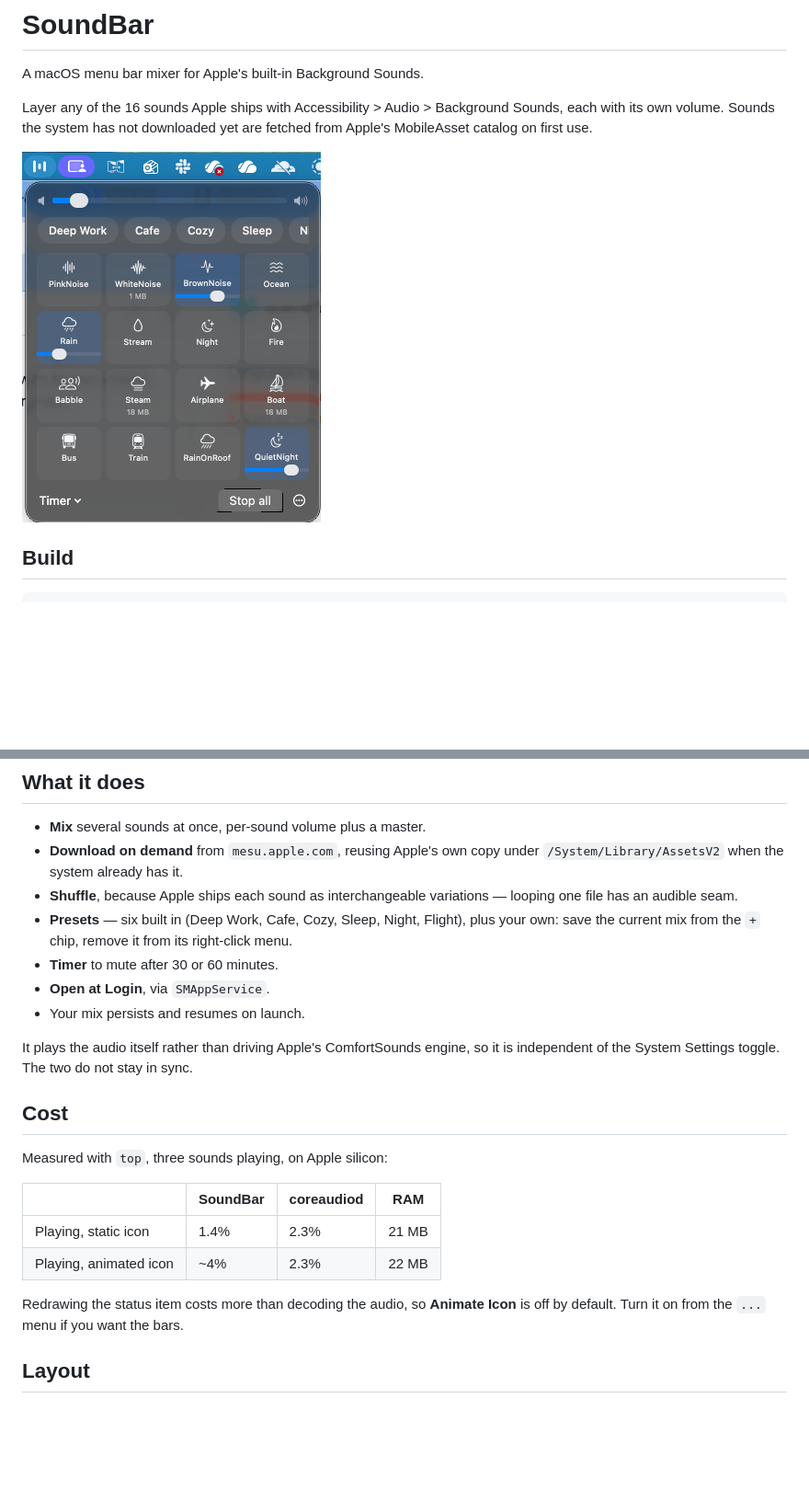
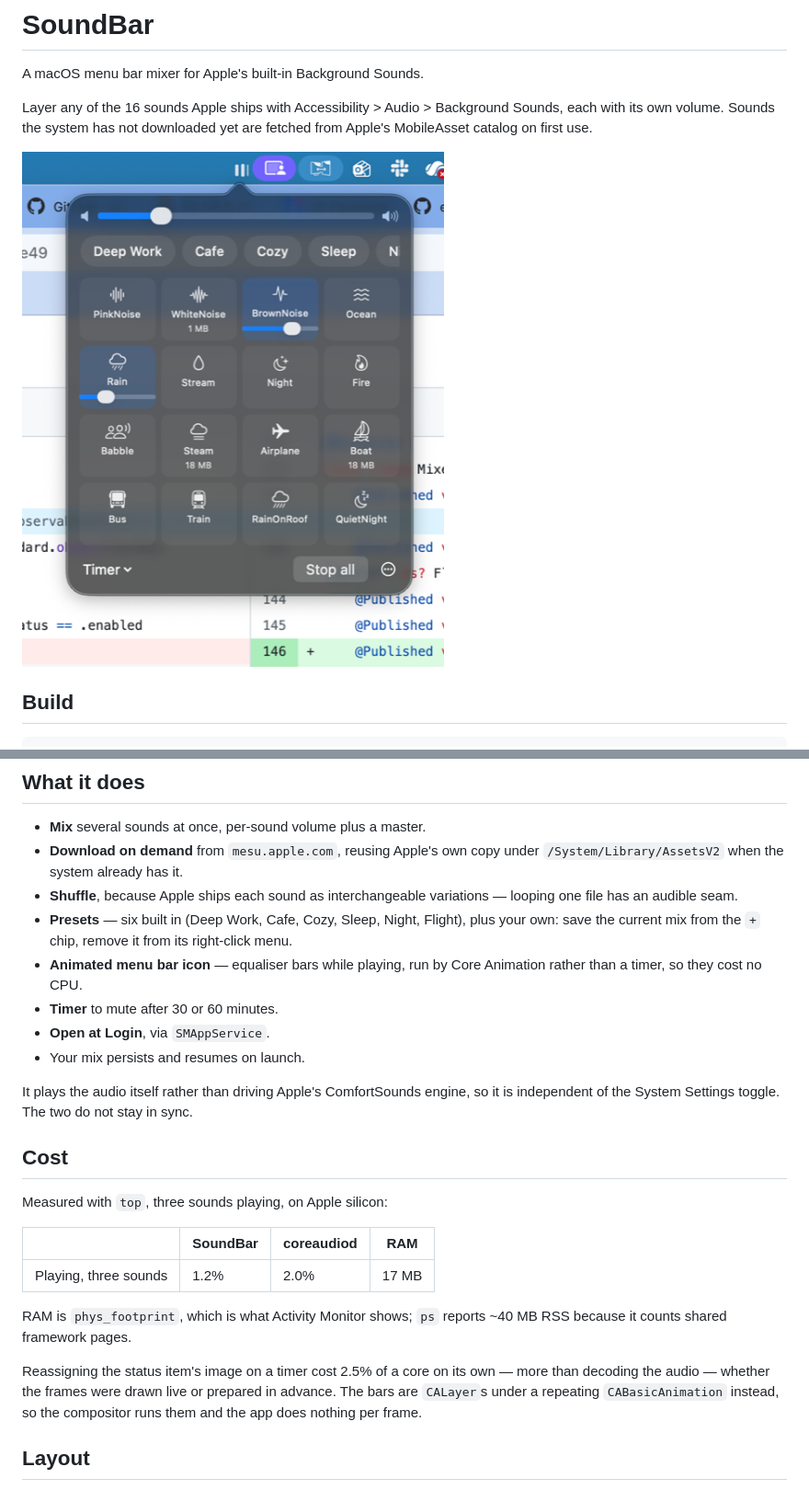
Before and after one commit to quannh287/soundbar, a Markdown page: README.md, 2 parts joined by grey strips. Shown at 92% size. Rendered like a GitHub page; pictures changed too: docs/panel.png; blank space fills up the shorter version.

Commit message:
perf: animate the icon with CALayer instead of a timer

```diff
--- a/README.md
+++ b/README.md
@@ -28,6 +28,8 @@ Requires macOS 13+ and a Swift toolchain. No Xcode project, no dependencies.
   looping one file has an audible seam.
 - **Presets** — six built in (Deep Work, Cafe, Cozy, Sleep, Night, Flight), plus your own:
   save the current mix from the `+` chip, remove it from its right-click menu.
+- **Animated menu bar icon** — equaliser bars while playing, run by Core Animation
+  rather than a timer, so they cost no CPU.
 - **Timer** to mute after 30 or 60 minutes.
 - **Open at Login**, via `SMAppService`.
 - Your mix persists and resumes on launch.
@@ -41,11 +43,15 @@ Measured with `top`, three sounds playing, on Apple silicon:
 
 | | SoundBar | coreaudiod | RAM |
 |---|---|---|---|
-| Playing, static icon | 1.4% | 2.3% | 21 MB |
-| Playing, animated icon | ~4% | 2.3% | 22 MB |
+| Playing, three sounds | 1.2% | 2.0% | 17 MB |
 
-Redrawing the status item costs more than decoding the audio, so **Animate Icon** is off
-by default. Turn it on from the `...` menu if you want the bars.
+RAM is `phys_footprint`, which is what Activity Monitor shows; `ps` reports ~40 MB RSS
+because it counts shared framework pages.
+
+Reassigning the status item's image on a timer cost 2.5% of a core on its own — more than
+decoding the audio — whether the frames were drawn live or prepared in advance. The bars
+are `CALayer`s under a repeating `CABasicAnimation` instead, so the compositor runs them
+and the app does nothing per frame.
 
 ## Layout
 
```
Also changed, not shown: other parts of README.md (+16 -0 lines), 1 other file.
